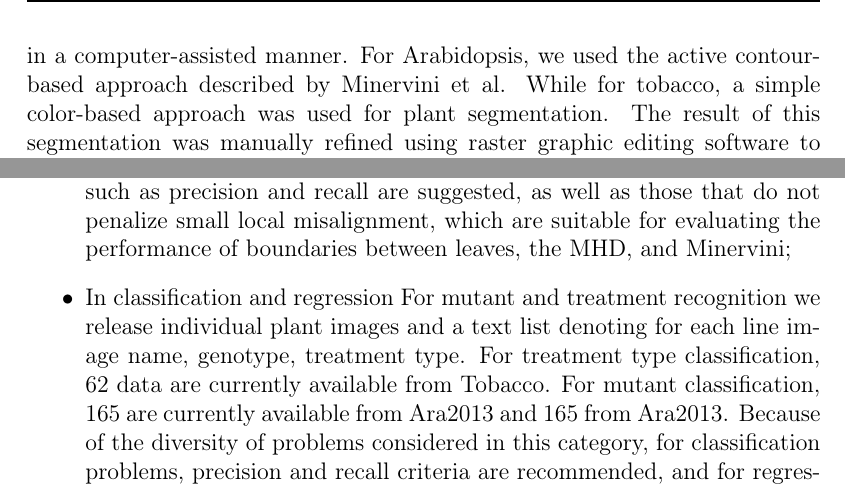
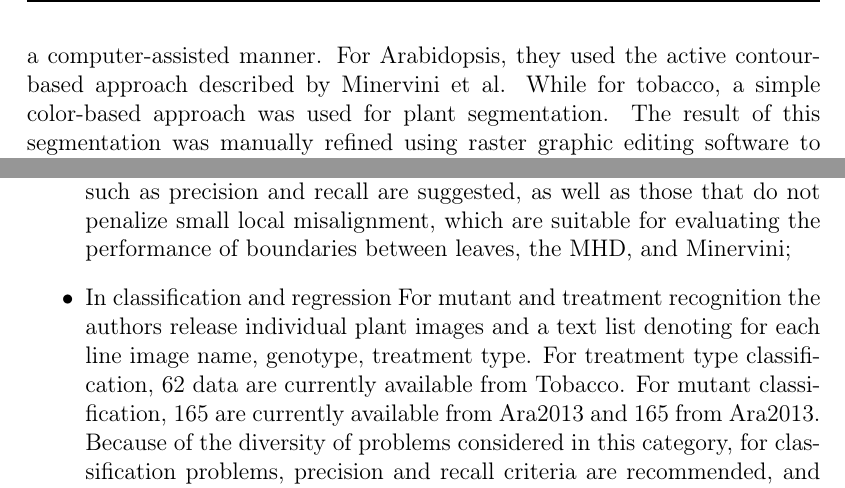
Before and after one commit to Goliaita/Tesi, a LaTeX thesis (latex-tesi/main.tex, which reads latex-tesi/chapter/chapter2.tex): two parts of pages 35 and 36 of 42, joined at a grey line, cut so that both start at the same text. Compiled offline with pdfLaTeX.

Commit message:
first review need to be done again add new folder

```diff
--- a/latex-tesi/chapter/chapter2.tex
+++ b/latex-tesi/chapter/chapter2.tex
@@ -523,10 +523,10 @@ system included:
 \end{itemize}
 Tobacco plants were grown in $7\times7$cm pots under constant light conditions with a day/night rhythm of 16h/8h. Images show growth stages from germination to leaf
 development, early observations at the growth stage. A significant number of object-based annotations, bounding boxes, can be computationally obtained based on
-pixel-level segmentation masks of plants and leaves, respectively, that were manually annotated by experts. The annotation consisted of three steps. First, we obtained
-a binary segmentation of plant objects in the scene in a computer-assisted manner. For Arabidopsis, we used the active contour-based approach described by Minervini et al.
+pixel-level segmentation masks of plants and leaves, respectively, that were manually annotated by experts. The annotation consisted of three steps. First, they obtained
+a binary segmentation of plant objects in the scene in a computer-assisted manner. For Arabidopsis, they used the active contour-based approach described by Minervini et al.
 While for tobacco, a simple color-based approach was used for plant segmentation. The result of this segmentation was manually refined using raster graphic editing software
-to ensure that all visible part of the shoot is included in the plant mask and the background is excluded. Next, within the binary mask of each plant, we outlined the
+to ensure that all visible part of the shoot is included in the plant mask and the background is excluded. Next, within the binary mask of each plant, The authors outlined the
 individual leaves completely manually. To reduce observer variability and increase accuracy, the labeling process always involved two annotators: one annotating the
 dataset and one checking the other. To reduce observer variability and increase accuracy, the labeling process always involved two annotators: one annotating the
 dataset and one checking the other. On secondary inspection of the data, annotators recorded additional categorical qualitative annotations such as: estimated difficulty
@@ -555,7 +555,7 @@ criteria, and code available from the authors. When leaves are vertical in the i
 '1' denotes a boundary between plant and background, and '2' denotes a boundary between overlapping leaves. This separation can facilitate the training of specialized
 boundary detectors. Typical criteria such as precision and recall are suggested, as well as those that do not penalize small local misalignment, which are suitable for
 evaluating the performance of boundaries between leaves, the MHD, and Minervini;
-\item In classification and regression For mutant and treatment recognition we release individual plant images and a text list denoting for each line image name,
+\item In classification and regression For mutant and treatment recognition the authors release individual plant images and a text list denoting for each line image name,
 genotype, treatment type. For treatment type classification, 62 data are currently available from Tobacco. For mutant classification, 165 are currently available
 from Ara2013 and 165 from Ara2013. Because of the diversity of problems considered in this category, for classification problems, precision and recall criteria are
 recommended, and for regression problems, mean absolute error and root-mean-square error between predicted measures and truth are recommended. and ground-truth measures
```
Also changed, not shown: latex-tesi/main.tex (+0 -1 lines), latex-tesi/main.pdf, latex-tesi/chapter/chapter2.tex (2 more changed lines), 1 other file.
